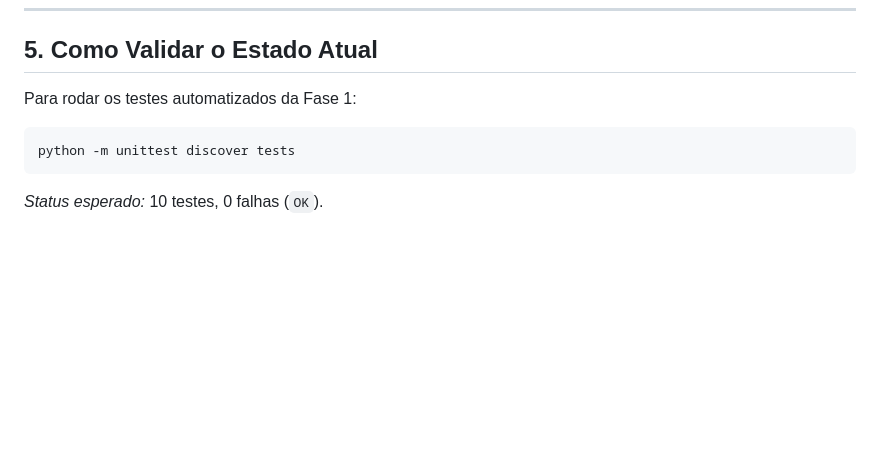
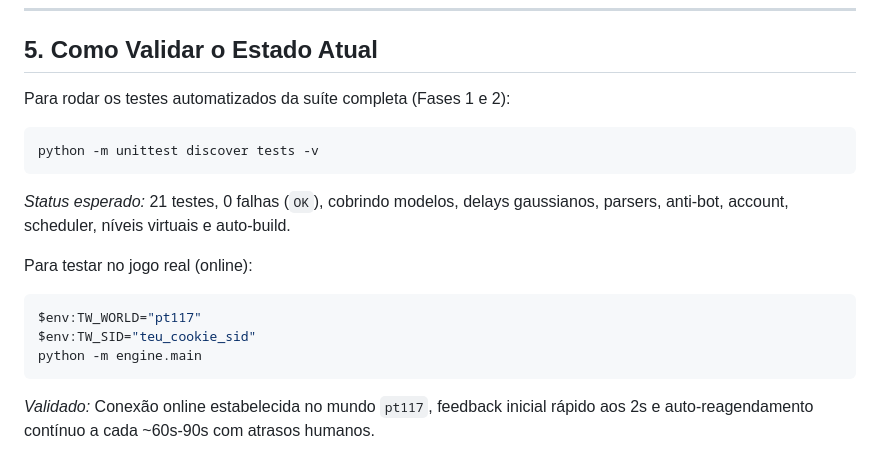
Before and after one commit to Straussbikes/TribalwarsBot, a Markdown page: PROJECT_STATE.md, the part around the change. GitHub-like rendering; blank space fills up the shorter version.

````diff
--- a/PROJECT_STATE.md
+++ b/PROJECT_STATE.md
@@ -87,8 +87,16 @@ TribalwarsBot/
 
 ## 5. Como Validar o Estado Atual
 
-Para rodar os testes automatizados da Fase 1:
+Para rodar os testes automatizados da suíte completa (Fases 1 e 2):
 ```powershell
-python -m unittest discover tests
+python -m unittest discover tests -v
 ```
-*Status esperado:* 10 testes, 0 falhas (`OK`).
+*Status esperado:* 21 testes, 0 falhas (`OK`), cobrindo modelos, delays gaussianos, parsers, anti-bot, account, scheduler, níveis virtuais e auto-build.
+
+Para testar no jogo real (online):
+```powershell
+$env:TW_WORLD="pt117"
+$env:TW_SID="teu_cookie_sid"
+python -m engine.main
+```
+*Validado:* Conexão online estabelecida no mundo `pt117`, feedback inicial rápido aos 2s e auto-reagendamento contínuo a cada ~60s-90s com atrasos humanos.
````
Also changed, not shown: TODO.md (added, +145 -0 lines).
